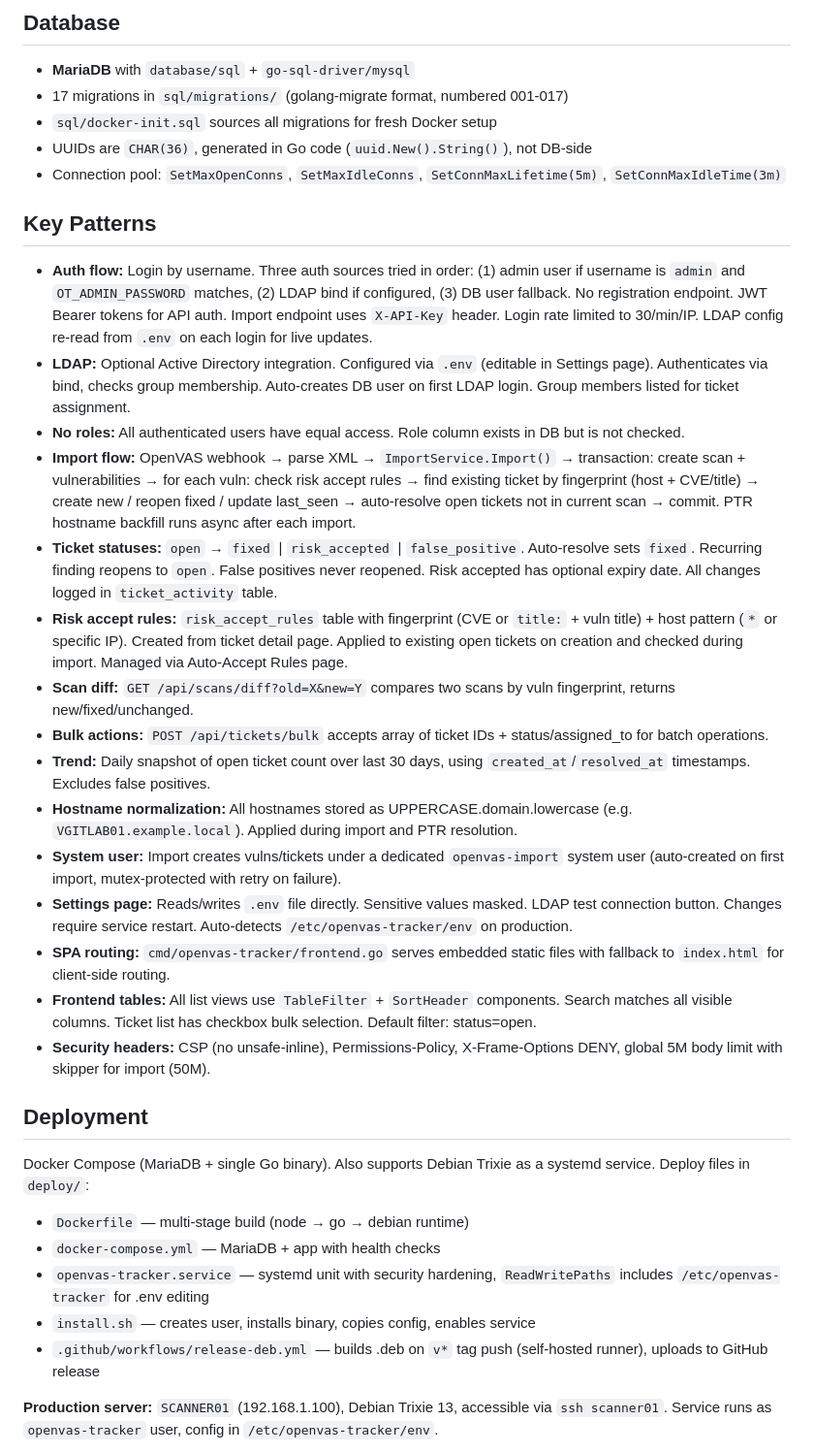
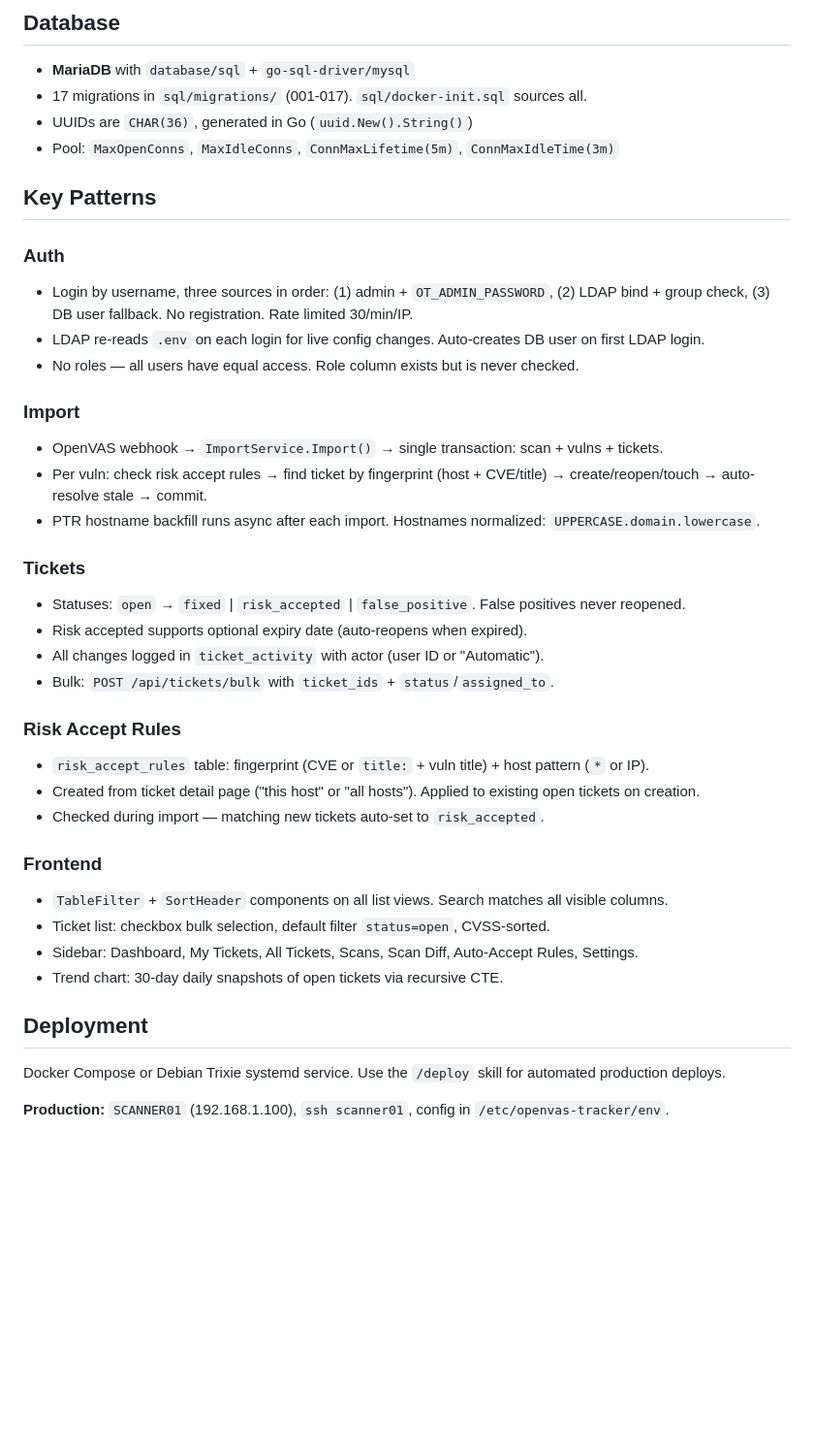
Before and after one commit to trcyberoptic/openvas-tracker, a Markdown page: CLAUDE.md, the part around one of its changes. Shown at 97% size. GitHub-like rendering; blank space fills up the shorter version.

Commit message:
docs: deduplicate and tighten CLAUDE.md — group patterns, remove redundancy

```diff
--- a/CLAUDE.md
+++ b/CLAUDE.md
@@ -91,37 +85,42 @@ All config via `.env` file (`godotenv` + `os.Getenv`, `internal/config/config.go
 ## Database
 
 - **MariaDB** with `database/sql` + `go-sql-driver/mysql`
-- 17 migrations in `sql/migrations/` (golang-migrate format, numbered 001-017)
-- `sql/docker-init.sql` sources all migrations for fresh Docker setup
-- UUIDs are `CHAR(36)`, generated in Go code (`uuid.New().String()`), not DB-side
-- Connection pool: `SetMaxOpenConns`, `SetMaxIdleConns`, `SetConnMaxLifetime(5m)`, `SetConnMaxIdleTime(3m)`
+- 17 migrations in `sql/migrations/` (001-017). `sql/docker-init.sql` sources all.
+- UUIDs are `CHAR(36)`, generated in Go (`uuid.New().String()`)
+- Pool: `MaxOpenConns`, `MaxIdleConns`, `ConnMaxLifetime(5m)`, `ConnMaxIdleTime(3m)`
 
 ## Key Patterns
 
-- **Auth flow:** Login by username. Three auth sources tried in order: (1) admin user if username is `admin` and `OT_ADMIN_PASSWORD` matches, (2) LDAP bind if configured, (3) DB user fallback. No registration endpoint. JWT Bearer tokens for API auth. Import endpoint uses `X-API-Key` header. Login rate limited to 30/min/IP. LDAP config re-read from `.env` on each login for live updates.
-- **LDAP:** Optional Active Directory integration. Configured via `.env` (editable in Settings page). Authenticates via bind, checks group membership. Auto-creates DB user on first LDAP login. Group members listed for ticket assignment.
-- **No roles:** All authenticated users have equal access. Role column exists in DB but is not checked.
-- **Import flow:** OpenVAS webhook → parse XML → `ImportService.Import()` → transaction: create scan + vulnerabilities → for each vuln: check risk accept rules → find existing ticket by fingerprint (host + CVE/title) → create new / reopen fixed / update last_seen → auto-resolve open tickets not in current scan → commit. PTR hostname backfill runs async after each import.
-- **Ticket statuses:** `open` → `fixed` | `risk_accepted` | `false_positive`. Auto-resolve sets `fixed`. Recurring finding reopens to `open`. False positives never reopened. Risk accepted has optional expiry date. All changes logged in `ticket_activity` table.
-- **Risk accept rules:** `risk_accept_rules` table with fingerprint (CVE or `title:` + vuln title) + host pattern (`*` or specific IP). Created from ticket detail page. Applied to existing open tickets on creation and checked during import. Managed via Auto-Accept Rules page.
-- **Scan diff:** `GET /api/scans/diff?old=X&new=Y` compares two scans by vuln fingerprint, returns new/fixed/unchanged.
-- **Bulk actions:** `POST /api/tickets/bulk` accepts array of ticket IDs + status/assigned_to for batch operations.
-- **Trend:** Daily snapshot of open ticket count over last 30 days, using `created_at`/`resolved_at` timestamps. Excludes false positives.
-- **Hostname normalization:** All hostnames stored as UPPERCASE.domain.lowercase (e.g. `VGITLAB01.example.local`). Applied during import and PTR resolution.
-- **System user:** Import creates vulns/tickets under a dedicated `openvas-import` system user (auto-created on first import, mutex-protected with retry on failure).
-- **Settings page:** Reads/writes `.env` file directly. Sensitive values masked. LDAP test connection button. Changes require service restart. Auto-detects `/etc/openvas-tracker/env` on production.
-- **SPA routing:** `cmd/openvas-tracker/frontend.go` serves embedded static files with fallback to `index.html` for client-side routing.
-- **Frontend tables:** All list views use `TableFilter` + `SortHeader` components. Search matches all visible columns. Ticket list has checkbox bulk selection. Default filter: status=open.
-- **Security headers:** CSP (no unsafe-inline), Permissions-Policy, X-Frame-Options DENY, global 5M body limit with skipper for import (50M).
+### Auth
+- Login by username, three sources in order: (1) admin + `OT_ADMIN_PASSWORD`, (2) LDAP bind + group check, (3) DB user fallback. No registration. Rate limited 30/min/IP.
+- LDAP re-reads `.env` on each login for live config changes. Auto-creates DB user on first LDAP login.
+- No roles — all users have equal access. Role column exists but is never checked.
+
+### Import
+- OpenVAS webhook → `ImportService.Import()` → single transaction: scan + vulns + tickets.
+- Per vuln: check risk accept rules → find ticket by fingerprint (host + CVE/title) → create/reopen/touch → auto-resolve stale → commit.
+- PTR hostname backfill runs async after each import. Hostnames normalized: `UPPERCASE.domain.lowercase`.
+
+### Tickets
+- Statuses: `open` → `fixed` | `risk_accepted` | `false_positive`. False positives never reopened.
+- Risk accepted supports optional expiry date (auto-reopens when expired).
+- All changes logged in `ticket_activity` with actor (user ID or "Automatic").
+- Bulk: `POST /api/tickets/bulk` with `ticket_ids` + `status`/`assigned_to`.
+
+### Risk Accept Rules
+- `risk_accept_rules` table: fingerprint (CVE or `title:` + vuln title) + host pattern (`*` or IP).
+- Created from ticket detail page ("this host" or "all hosts"). Applied to existing open tickets on creation.
+- Checked during import — matching new tickets auto-set to `risk_accepted`.
+
+### Frontend
+- `TableFilter` + `SortHeader` components on all list views. Search matches all visible columns.
+- Ticket list: checkbox bulk selection, default filter `status=open`, CVSS-sorted.
+- Sidebar: Dashboard, My Tickets, All Tickets, Scans, Scan Diff, Auto-Accept Rules, Settings.
+- Trend chart: 30-day daily snapshots of open tickets via recursive CTE.
 
 ## Deployment
 
-Docker Compose (MariaDB + single Go binary). Also supports Debian Trixie as a systemd service. Deploy files in `deploy/`:
-- `Dockerfile` — multi-stage build (node → go → debian runtime)
-- `docker-compose.yml` — MariaDB + app with health checks
-- `openvas-tracker.service` — systemd unit with security hardening, `ReadWritePaths` includes `/etc/openvas-tracker` for .env editing
-- `install.sh` — creates user, installs binary, copies config, enables service
-- `.github/workflows/release-deb.yml` — builds .deb on `v*` tag push (self-hosted runner), uploads to GitHub release
+Docker Compose or Debian Trixie systemd service. Use the `/deploy` skill for automated production deploys.
 
-**Production server:** `SCANNER01` (192.168.1.100), Debian Trixie 13, accessible via `ssh scanner01`. Service runs as `openvas-tracker` user, config in `/etc/openvas-tracker/env`.
+**Production:** `SCANNER01` (192.168.1.100), `ssh scanner01`, config in `/etc/openvas-tracker/env`.
 
```
Also changed, not shown: other parts of CLAUDE.md (+31 -61 lines).
